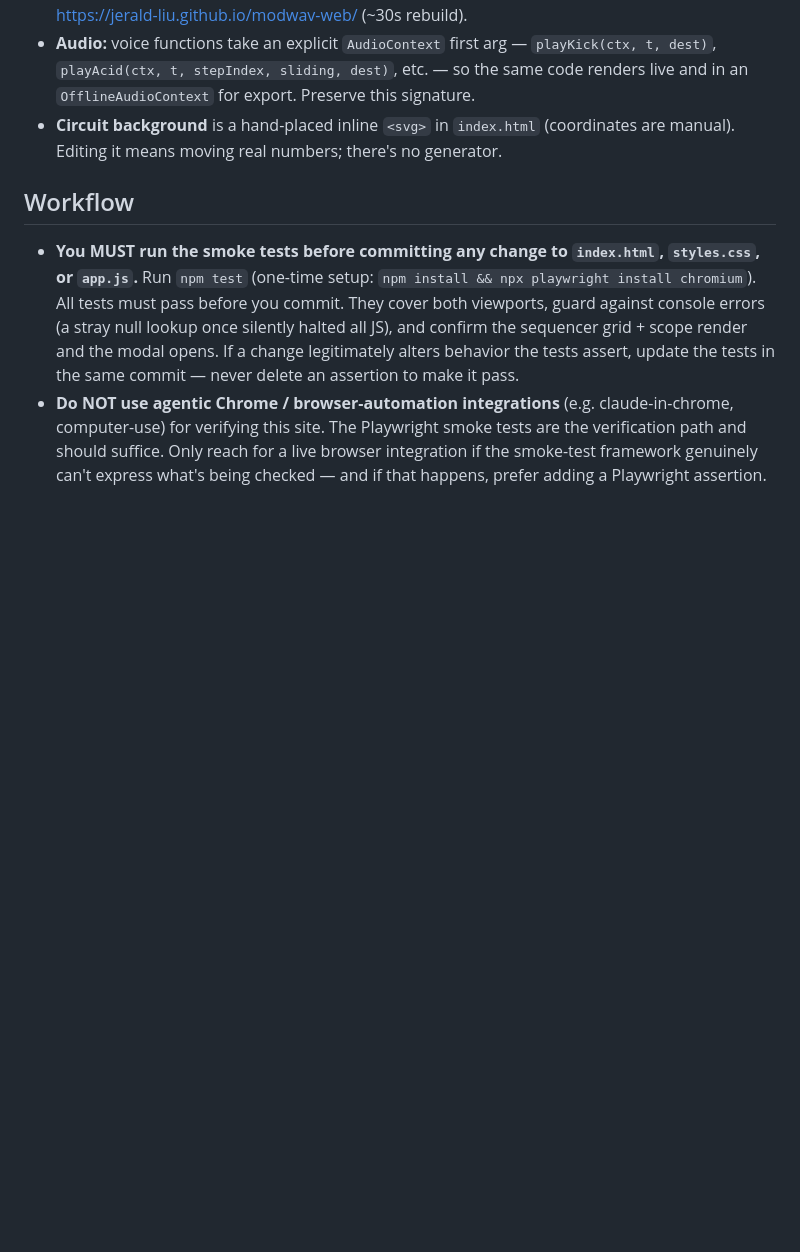
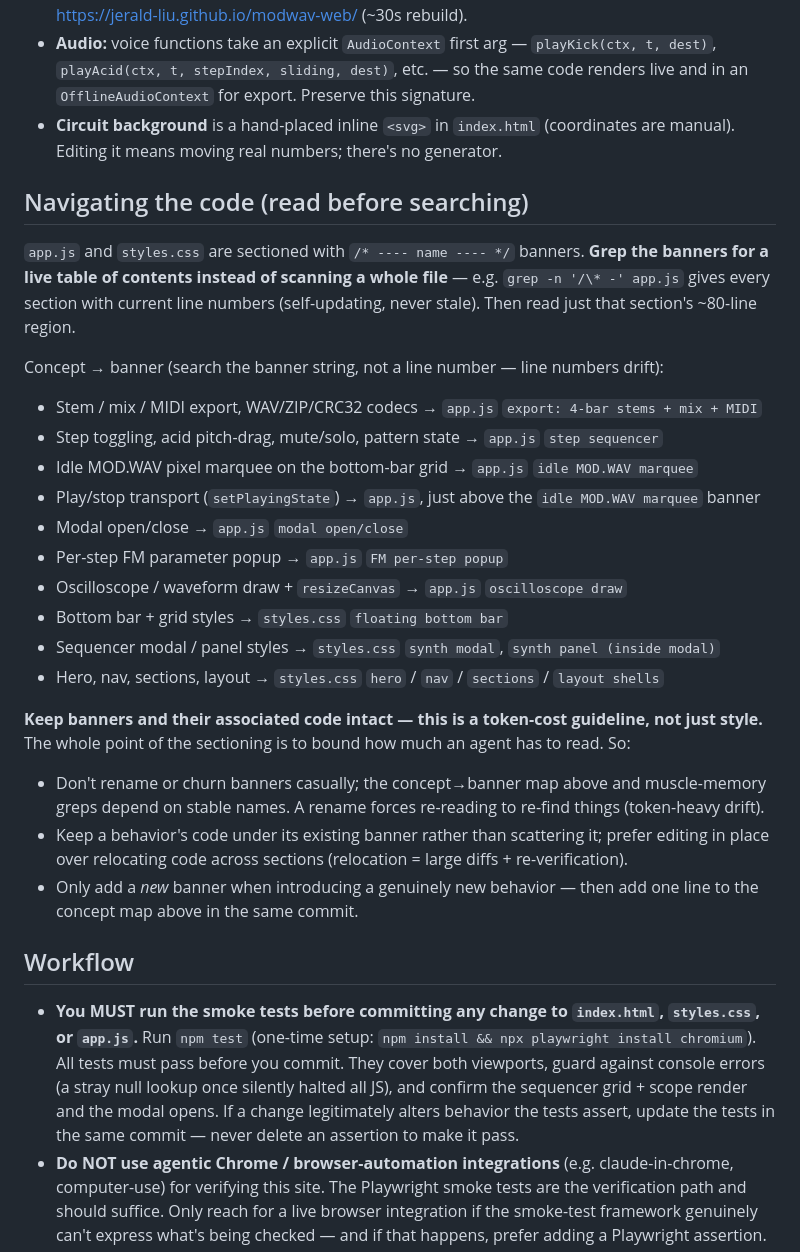
Before and after one commit to jerald-liu/modwav-web, a Markdown page: CLAUDE.md, the part around the change. Drawn GitHub-style; blank space fills up the shorter version.

Commit message:
CLAUDE.md: add code-navigation map + banner-stability guideline
Add a "Navigating the code" section: grep the /* ---- */ banners as a
live, self-updating table of contents instead of scanning whole files,
plus a concept→banner-name map (names, not line numbers, which drift).

Add a token-cost design guideline: keep banners and their associated
code intact — don't rename/churn banners or scatter a behavior across
sections, since that forces re-reading and large diffs. Only add a new
banner for genuinely new behavior, updating the concept map in the same
commit.

Co-Authored-By: Claude Opus 4.8 <noreply@anthropic.com>

```diff
--- a/CLAUDE.md
+++ b/CLAUDE.md
@@ -74,6 +74,34 @@ Known intent (not yet built):
 - **Circuit background** is a hand-placed inline `<svg>` in `index.html` (coordinates are manual).
   Editing it means moving real numbers; there's no generator.
 
+## Navigating the code (read before searching)
+
+`app.js` and `styles.css` are sectioned with `/* ---- name ---- */` banners. **Grep the banners
+for a live table of contents instead of scanning a whole file** — e.g. `grep -n '/\* -' app.js`
+gives every section with current line numbers (self-updating, never stale). Then read just that
+section's ~80-line region.
+
+Concept → banner (search the banner string, not a line number — line numbers drift):
+- Stem / mix / MIDI export, WAV/ZIP/CRC32 codecs → `app.js` `export: 4-bar stems + mix + MIDI`
+- Step toggling, acid pitch-drag, mute/solo, pattern state → `app.js` `step sequencer`
+- Idle MOD.WAV pixel marquee on the bottom-bar grid → `app.js` `idle MOD.WAV marquee`
+- Play/stop transport (`setPlayingState`) → `app.js`, just above the `idle MOD.WAV marquee` banner
+- Modal open/close → `app.js` `modal open/close`
+- Per-step FM parameter popup → `app.js` `FM per-step popup`
+- Oscilloscope / waveform draw + `resizeCanvas` → `app.js` `oscilloscope draw`
+- Bottom bar + grid styles → `styles.css` `floating bottom bar`
+- Sequencer modal / panel styles → `styles.css` `synth modal`, `synth panel (inside modal)`
+- Hero, nav, sections, layout → `styles.css` `hero` / `nav` / `sections` / `layout shells`
+
+**Keep banners and their associated code intact — this is a token-cost guideline, not just style.**
+The whole point of the sectioning is to bound how much an agent has to read. So:
+- Don't rename or churn banners casually; the concept→banner map above and muscle-memory greps
+  depend on stable names. A rename forces re-reading to re-find things (token-heavy drift).
+- Keep a behavior's code under its existing banner rather than scattering it; prefer editing in
+  place over relocating code across sections (relocation = large diffs + re-verification).
+- Only add a *new* banner when introducing a genuinely new behavior — then add one line to the
+  concept map above in the same commit.
+
 ## Workflow
 
 - **You MUST run the smoke tests before committing any change to `index.html`, `styles.css`,
```
